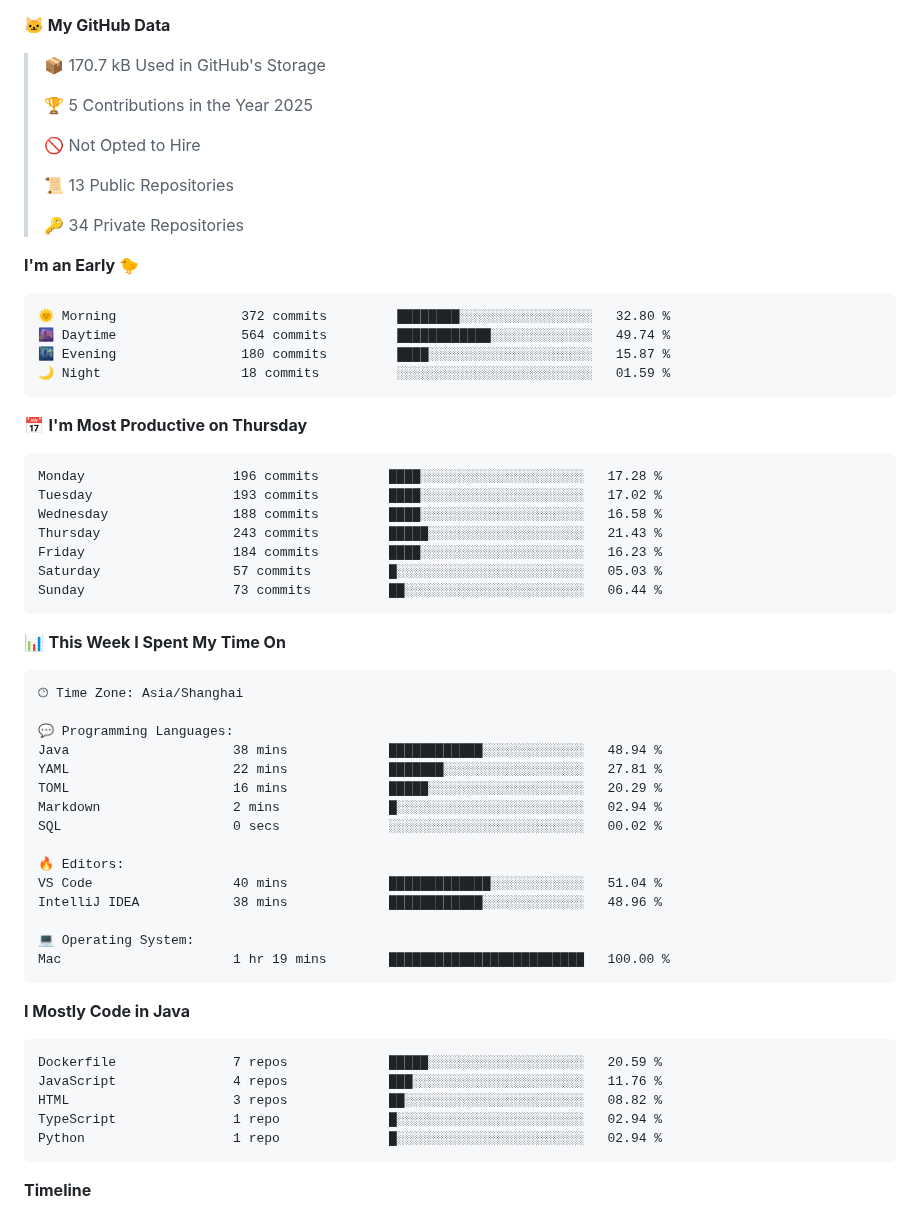
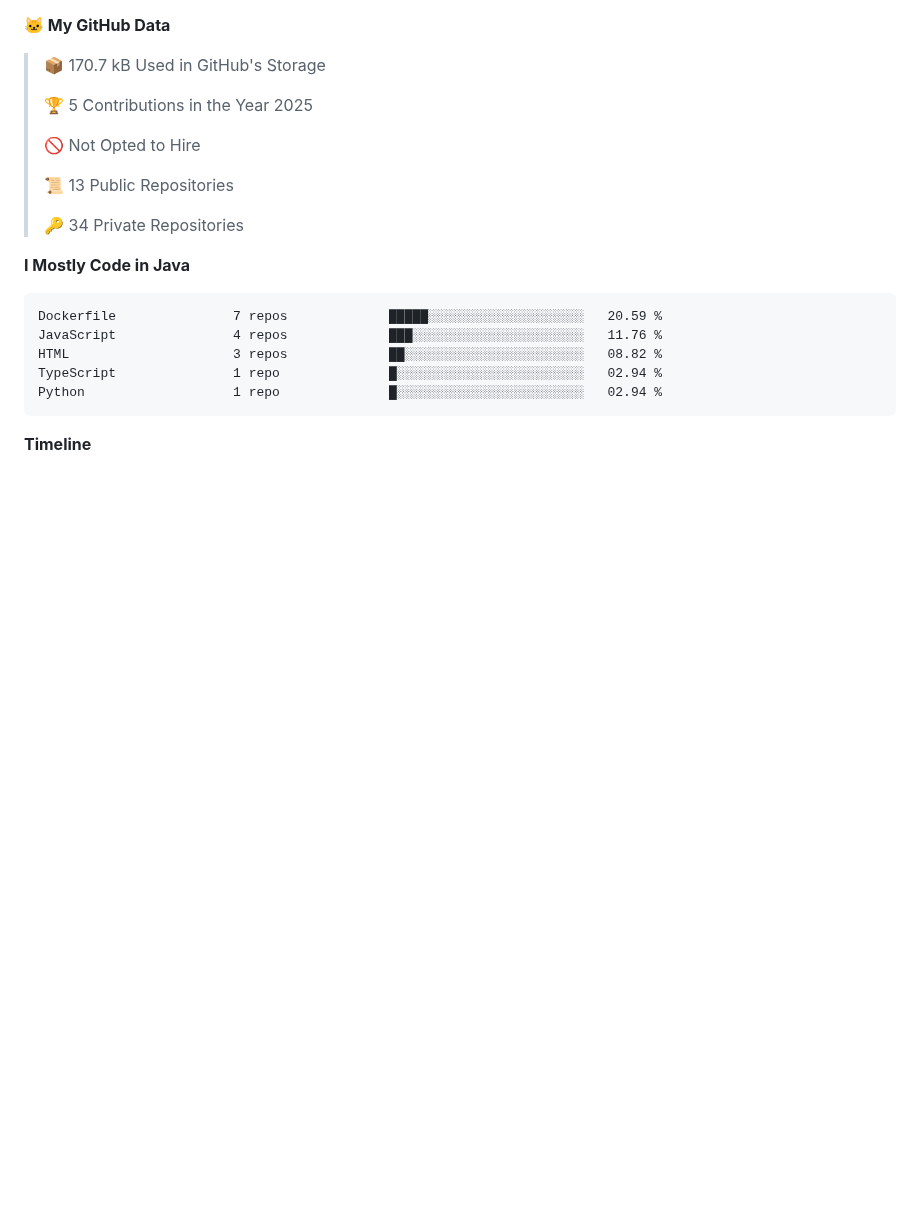
Before and after one commit to Muyiafan/Muyiafan, a Markdown page: README.md, the part around one of its changes. Rendered like a GitHub page; blank space fills up the shorter version.

````diff
--- a/README.md
+++ b/README.md
@@ -42,47 +42,6 @@ Here are some ideas to get you started:
  >
 > 🔑 34 Private Repositories
  >
-**I'm an Early 🐤**
-
-```text
-🌞 Morning                372 commits         ████████░░░░░░░░░░░░░░░░░   32.80 %
-🌆 Daytime                564 commits         ████████████░░░░░░░░░░░░░   49.74 %
-🌃 Evening                180 commits         ████░░░░░░░░░░░░░░░░░░░░░   15.87 %
-🌙 Night                  18 commits          ░░░░░░░░░░░░░░░░░░░░░░░░░   01.59 %
-```
-📅 **I'm Most Productive on Thursday**
-
-```text
-Monday                   196 commits         ████░░░░░░░░░░░░░░░░░░░░░   17.28 %
-Tuesday                  193 commits         ████░░░░░░░░░░░░░░░░░░░░░   17.02 %
-Wednesday                188 commits         ████░░░░░░░░░░░░░░░░░░░░░   16.58 %
-Thursday                 243 commits         █████░░░░░░░░░░░░░░░░░░░░   21.43 %
-Friday                   184 commits         ████░░░░░░░░░░░░░░░░░░░░░   16.23 %
-Saturday                 57 commits          █░░░░░░░░░░░░░░░░░░░░░░░░   05.03 %
-Sunday                   73 commits          ██░░░░░░░░░░░░░░░░░░░░░░░   06.44 %
-```
-
-
-📊 **This Week I Spent My Time On**
-
-```text
-🕑︎ Time Zone: Asia/Shanghai
-
-💬 Programming Languages:
-Java                     38 mins             ████████████░░░░░░░░░░░░░   48.94 %
-YAML                     22 mins             ███████░░░░░░░░░░░░░░░░░░   27.81 %
-TOML                     16 mins             █████░░░░░░░░░░░░░░░░░░░░   20.29 %
-Markdown                 2 mins              █░░░░░░░░░░░░░░░░░░░░░░░░   02.94 %
-SQL                      0 secs              ░░░░░░░░░░░░░░░░░░░░░░░░░   00.02 %
-
-🔥 Editors:
-VS Code                  40 mins             █████████████░░░░░░░░░░░░   51.04 %
-IntelliJ IDEA            38 mins             ████████████░░░░░░░░░░░░░   48.96 %
-
-💻 Operating System:
-Mac                      1 hr 19 mins        █████████████████████████   100.00 %
-```
-
 **I Mostly Code in Java**
 
 ```text
````
Also changed, not shown: other parts of README.md (+2 -2 lines), assets/bar_graph.png.
